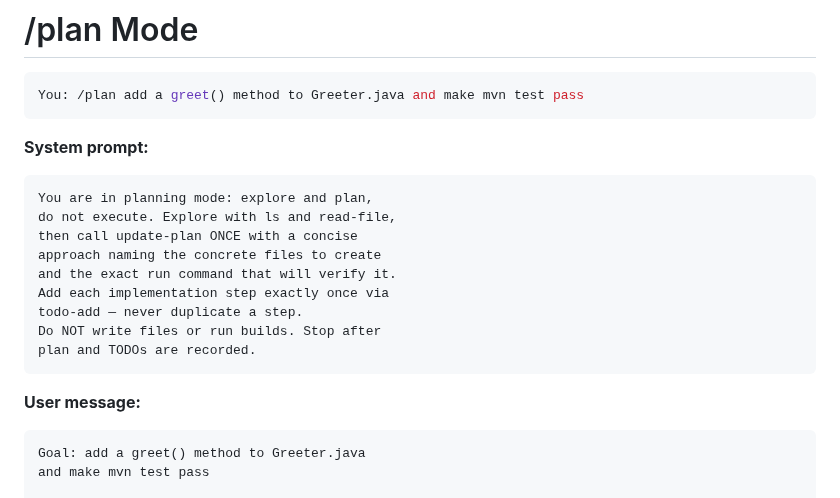
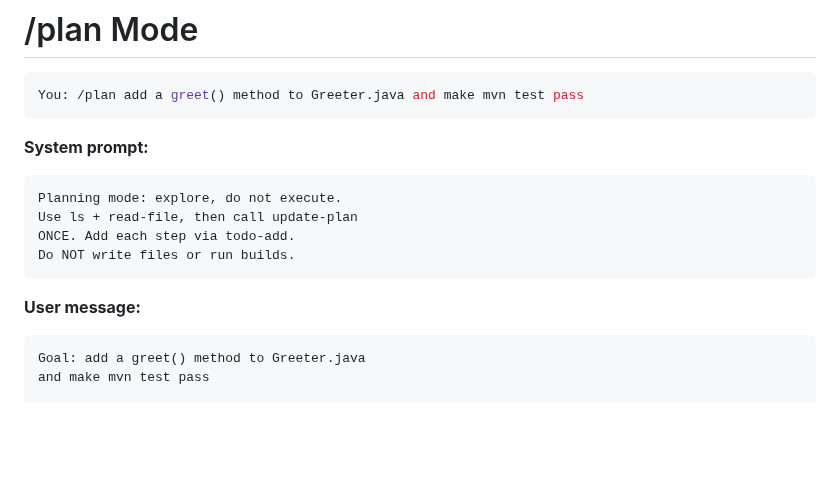
Before and after one commit to parttimenerd/tiny-llm-library-demo, a Markdown page: slides/slides.md, the part around the change. Drawn GitHub-style; blank space fills up the shorter version.

Commit message:
Slide 51: shorten planning system prompt on slide

````diff
--- a/slides/slides.md
+++ b/slides/slides.md
@@ -1835,21 +1835,16 @@ You: /plan add a greet() method to Greeter.java and make mvn test pass
 
 **System prompt:**
 
-```text {style:'font-size:0.62em;line-height:1.3'}
-You are in planning mode: explore and plan,
-do not execute. Explore with ls and read-file,
-then call update-plan ONCE with a concise
-approach naming the concrete files to create
-and the exact run command that will verify it.
-Add each implementation step exactly once via
-todo-add — never duplicate a step.
-Do NOT write files or run builds. Stop after
-plan and TODOs are recorded.
+```text {style:'font-size:0.65em;line-height:1.4'}
+Planning mode: explore, do not execute.
+Use ls + read-file, then call update-plan
+ONCE. Add each step via todo-add.
+Do NOT write files or run builds.
 ```
 
 **User message:**
 
-```text {style:'font-size:0.62em;line-height:1.3'}
+```text {style:'font-size:0.65em;line-height:1.4'}
 Goal: add a greet() method to Greeter.java
 and make mvn test pass
 
````
